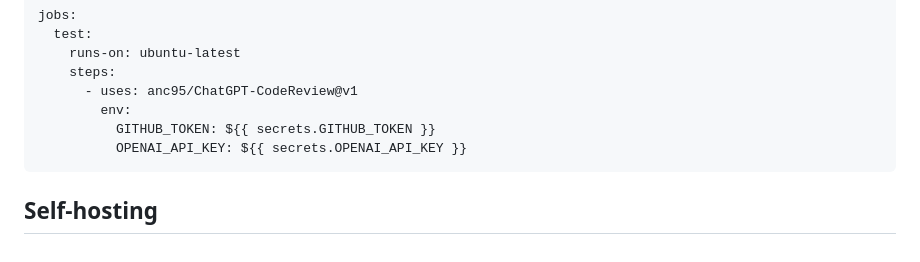
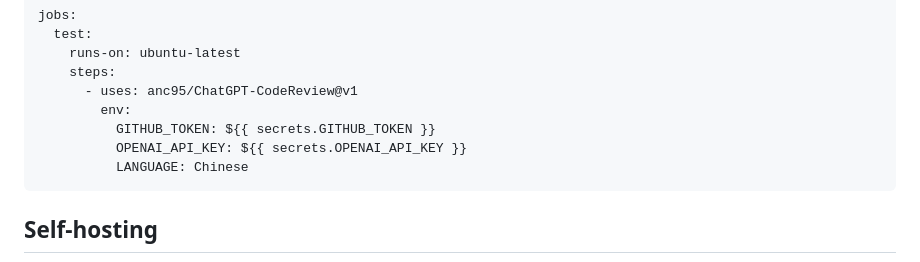
Before and after one commit to anc95/ChatGPT-CodeReview, a Markdown page: README.ko.md, the part around the change. Rendered like a GitHub page.

````diff
--- a/README.ko.md
+++ b/README.ko.md
@@ -57,6 +57,7 @@ jobs:
         env:
           GITHUB_TOKEN: ${{ secrets.GITHUB_TOKEN }}
           OPENAI_API_KEY: ${{ secrets.OPENAI_API_KEY }}
+          LANGUAGE: Chinese
 ```
 
 ## Self-hosting
````
